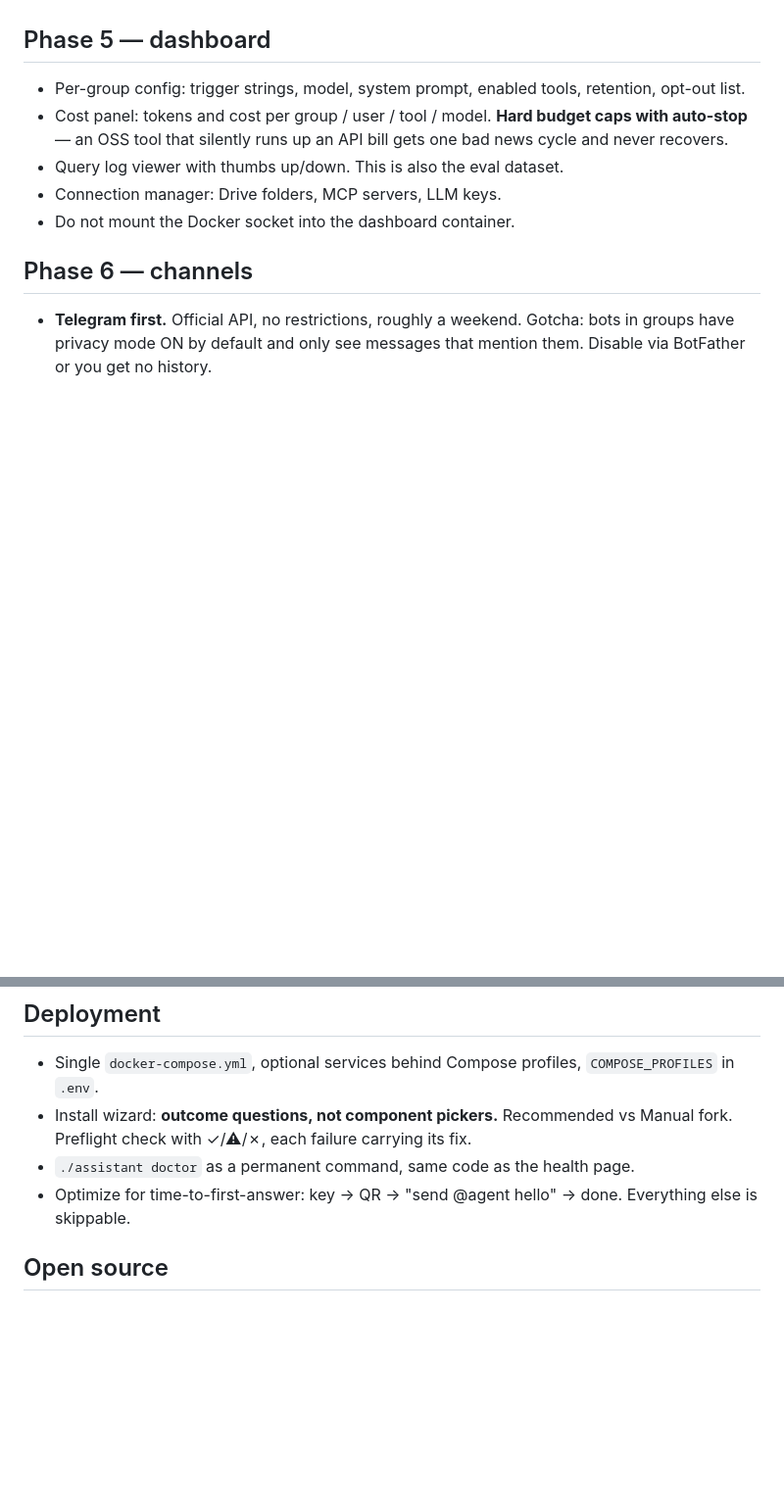
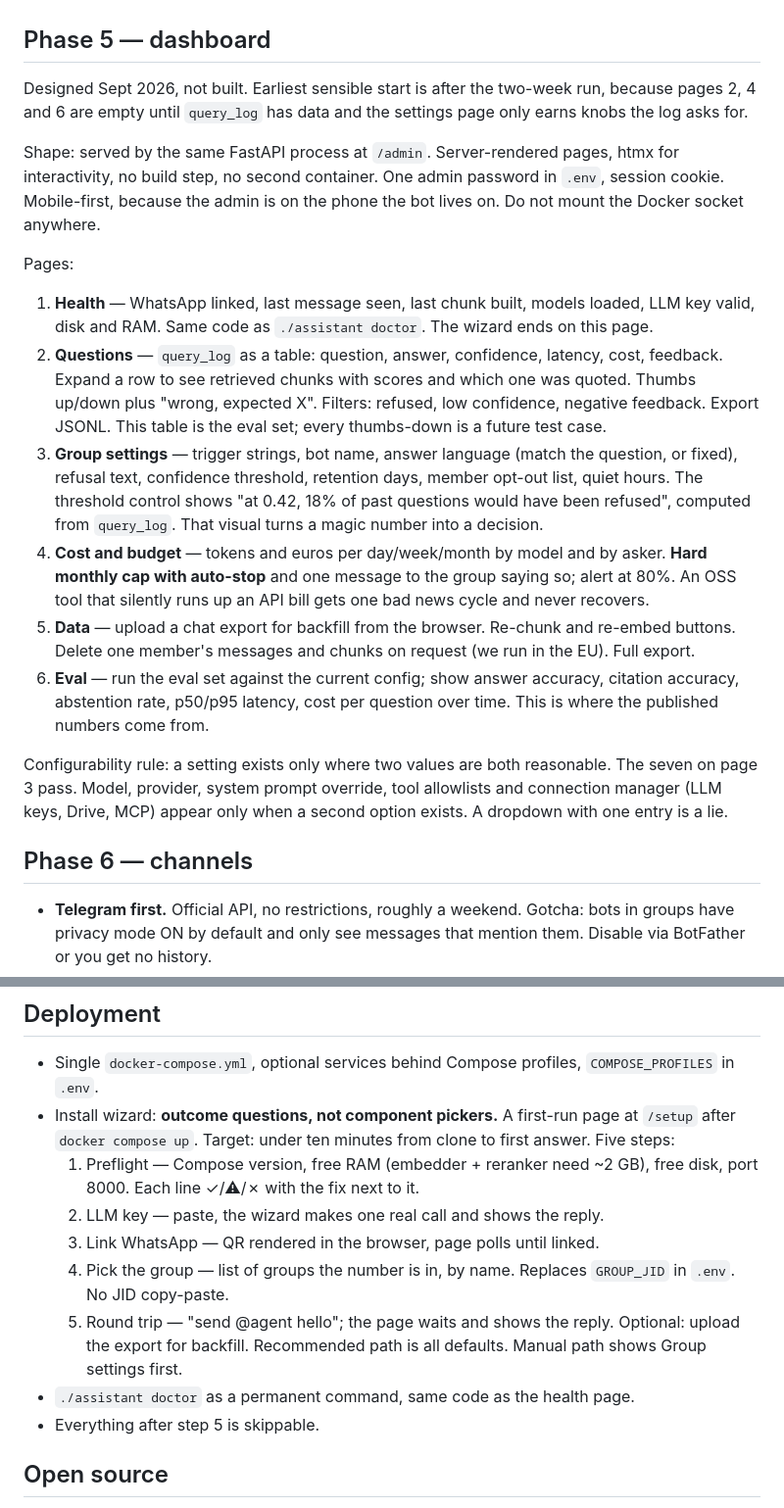
Before and after one commit to nasiriubat/wtsapp-rag, a Markdown page: BACKLOG.md, 2 parts joined by grey strips. Shown at 98% size. GitHub-like rendering; blank space fills up the shorter version.

Commit message:
Backlog: dashboard and install wizard design
Six admin pages and a five-step /setup wizard, with the rule that a setting
exists only where two values are both reasonable. Not built.

Co-Authored-By: Claude Fable 5.1 <noreply@anthropic.com>

```diff
--- a/BACKLOG.md
+++ b/BACKLOG.md
@@ -107,14 +107,45 @@ Supersession and the numbers are the contribution.
 
 ## Phase 5 — dashboard
 
-- Per-group config: trigger strings, model, system prompt, enabled tools,
-  retention, opt-out list.
-- Cost panel: tokens and cost per group / user / tool / model. **Hard budget
-  caps with auto-stop** — an OSS tool that silently runs up an API bill gets
-  one bad news cycle and never recovers.
-- Query log viewer with thumbs up/down. This is also the eval dataset.
-- Connection manager: Drive folders, MCP servers, LLM keys.
-- Do not mount the Docker socket into the dashboard container.
+Designed Sept 2026, not built. Earliest sensible start is after the two-week
+run, because pages 2, 4 and 6 are empty until `query_log` has data and the
+settings page only earns knobs the log asks for.
+
+Shape: served by the same FastAPI process at `/admin`. Server-rendered pages,
+htmx for interactivity, no build step, no second container. One admin password
+in `.env`, session cookie. Mobile-first, because the admin is on the phone the
+bot lives on. Do not mount the Docker socket anywhere.
+
+Pages:
+
+1. **Health** — WhatsApp linked, last message seen, last chunk built, models
+   loaded, LLM key valid, disk and RAM. Same code as `./assistant doctor`.
+   The wizard ends on this page.
+2. **Questions** — `query_log` as a table: question, answer, confidence,
+   latency, cost, feedback. Expand a row to see retrieved chunks with scores
+   and which one was quoted. Thumbs up/down plus "wrong, expected X". Filters:
+   refused, low confidence, negative feedback. Export JSONL. This table is
+   the eval set; every thumbs-down is a future test case.
+3. **Group settings** — trigger strings, bot name, answer language (match the
+   question, or fixed), refusal text, confidence threshold, retention days,
+   member opt-out list, quiet hours. The threshold control shows
+   "at 0.42, 18% of past questions would have been refused", computed from
+   `query_log`. That visual turns a magic number into a decision.
+4. **Cost and budget** — tokens and euros per day/week/month by model and by
+   asker. **Hard monthly cap with auto-stop** and one message to the group
+   saying so; alert at 80%. An OSS tool that silently runs up an API bill gets
+   one bad news cycle and never recovers.
+5. **Data** — upload a chat export for backfill from the browser. Re-chunk and
+   re-embed buttons. Delete one member's messages and chunks on request (we
+   run in the EU). Full export.
+6. **Eval** — run the eval set against the current config; show answer
+   accuracy, citation accuracy, abstention rate, p50/p95 latency, cost per
+   question over time. This is where the published numbers come from.
+
+Configurability rule: a setting exists only where two values are both
+reasonable. The seven on page 3 pass. Model, provider, system prompt override,
+tool allowlists and connection manager (LLM keys, Drive, MCP) appear only when
+a second option exists. A dropdown with one entry is a lie.
 
 ## Phase 6 — channels
 
@@ -162,11 +193,20 @@ Supersession and the numbers are the contribution.
 
 - Single `docker-compose.yml`, optional services behind Compose profiles,
   `COMPOSE_PROFILES` in `.env`.
-- Install wizard: **outcome questions, not component pickers.** Recommended vs
-  Manual fork. Preflight check with ✓/⚠/✗, each failure carrying its fix.
+- Install wizard: **outcome questions, not component pickers.** A first-run
+  page at `/setup` after `docker compose up`. Target: under ten minutes from
+  clone to first answer. Five steps:
+  1. Preflight — Compose version, free RAM (embedder + reranker need ~2 GB),
+     free disk, port 8000. Each line ✓/⚠/✗ with the fix next to it.
+  2. LLM key — paste, the wizard makes one real call and shows the reply.
+  3. Link WhatsApp — QR rendered in the browser, page polls until linked.
+  4. Pick the group — list of groups the number is in, by name. Replaces
+     `GROUP_JID` in `.env`. No JID copy-paste.
+  5. Round trip — "send @agent hello"; the page waits and shows the reply.
+     Optional: upload the export for backfill.
+  Recommended path is all defaults. Manual path shows Group settings first.
 - `./assistant doctor` as a permanent command, same code as the health page.
-- Optimize for time-to-first-answer: key → QR → "send @agent hello" → done.
-  Everything else is skippable.
+- Everything after step 5 is skippable.
 
 ## Open source
 
```
